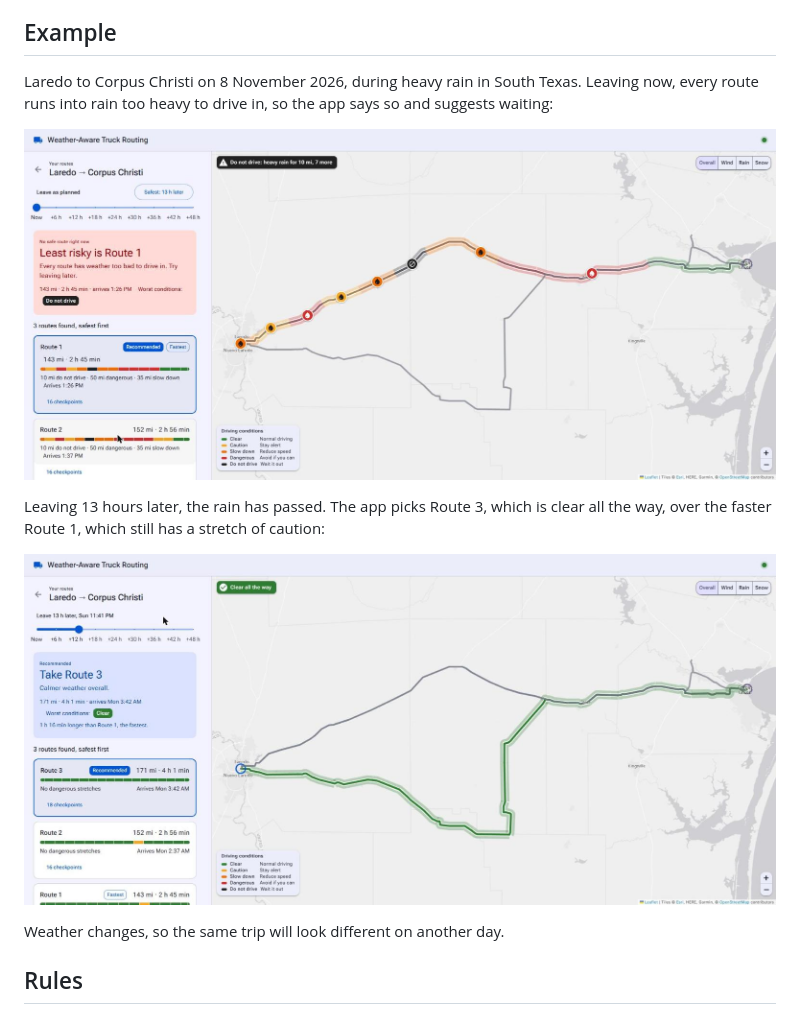
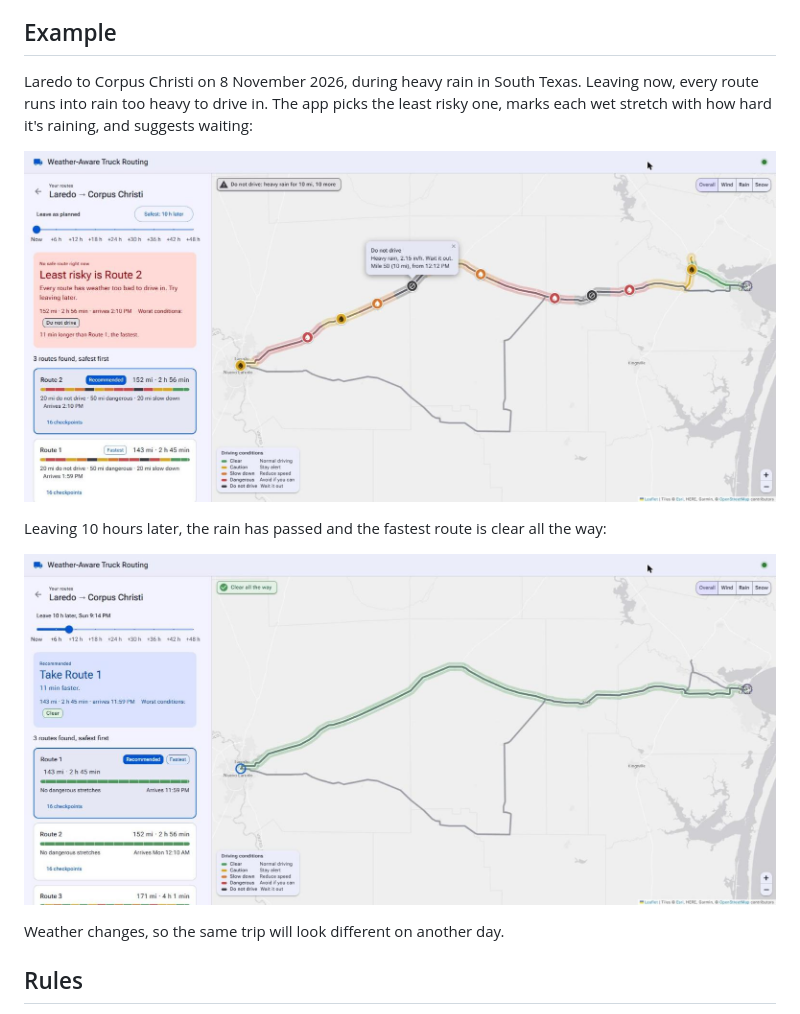
Before and after one commit to aaqidmasoodi/truck-routing, a Markdown page: README.md, the part around one of its changes. Drawn GitHub-style; pictures changed too: docs/do-not-drive.jpg, docs/leave-later.jpg.

Commit message:
docs: retake the example screenshots with the calmer colours (#24)
Fresh screenshots of the live app in the calmer colours.

```diff
--- a/README.md
+++ b/README.md
@@ -20,11 +20,10 @@ Wind, Rain or Snow to see one condition, with its limits in real units.
 ## Example
 
 Laredo to Corpus Christi on 8 November 2026, during heavy rain in South Texas. Leaving
-now, every route runs into rain too heavy to drive in, so the app says so and suggests
-waiting:
+now, every route runs into rain too heavy to drive in. The app picks the least risky one,
+marks each wet stretch with how hard it's raining, and suggests waiting:
 
 ![Leaving now: no safe route](docs/do-not-drive.jpg)
 
-Leaving 13 hours later, the rain has passed. The app picks Route 3, which is clear all the
-way, over the faster Route 1, which still has a stretch of caution:
+Leaving 10 hours later, the rain has passed and the fastest route is clear all the way:
 
```
Also changed, not shown: other parts of README.md (+1 -1 lines).
